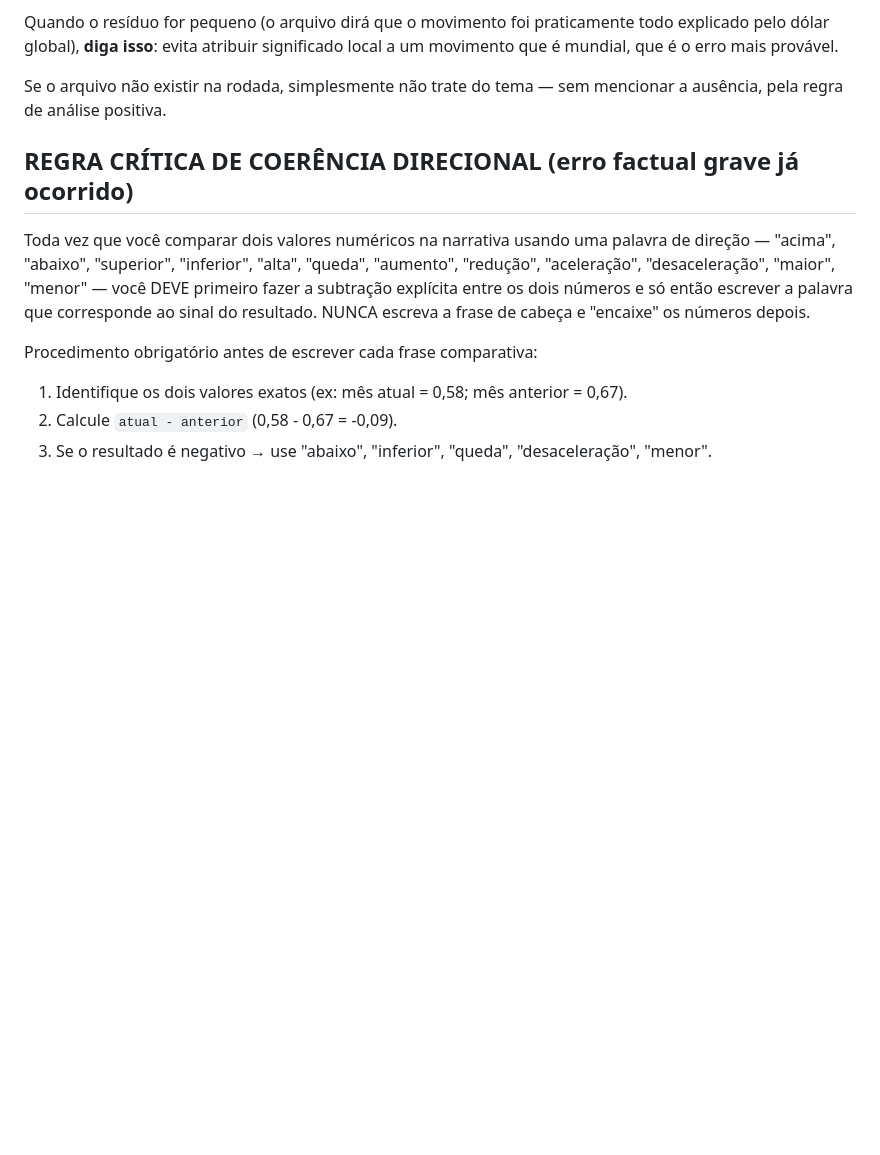
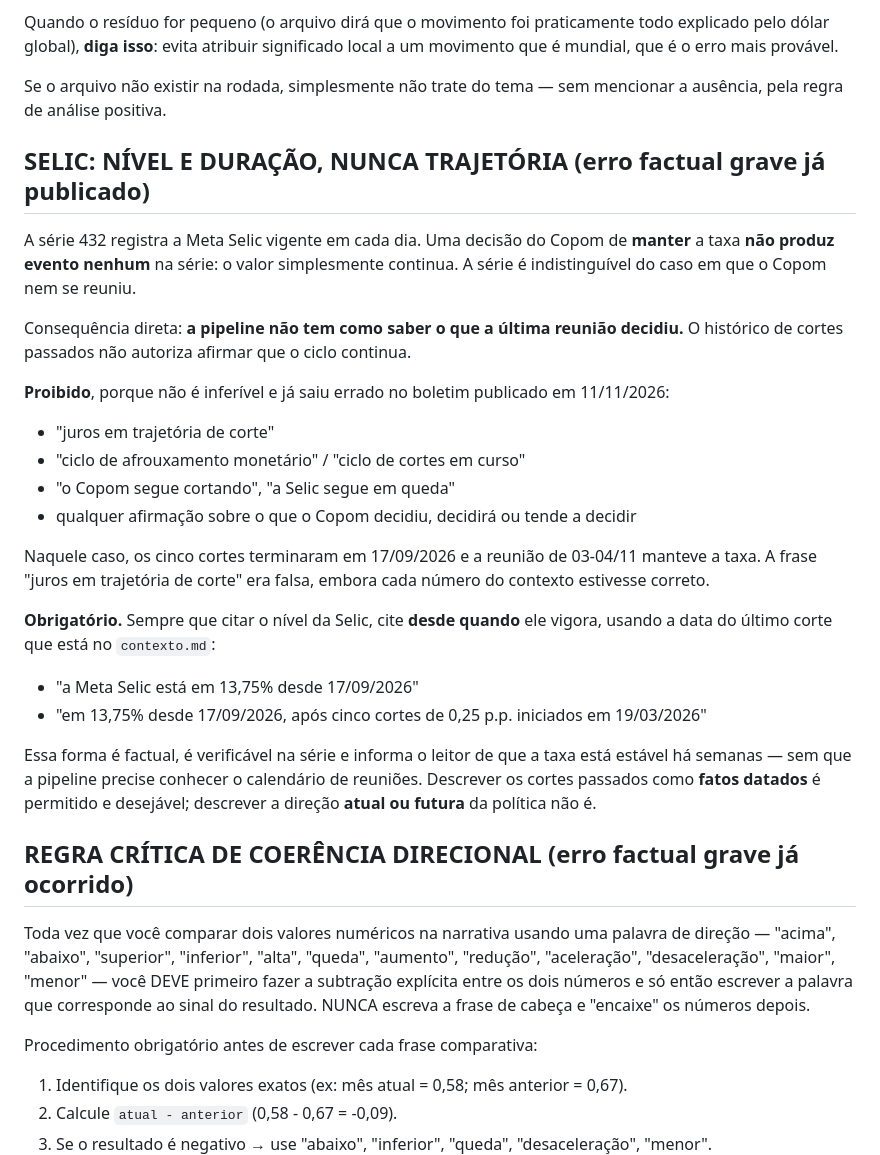
Before and after one commit to economistacase/boletim-macro-python, a Markdown page: .claude/agents/redator_relatorio.md, the part around the change. Rendered like a GitHub page; blank space fills up the shorter version.

```diff
--- a/.claude/agents/redator_relatorio.md
+++ b/.claude/agents/redator_relatorio.md
@@ -271,6 +271,39 @@ local a um movimento que é mundial, que é o erro mais provável.
 Se o arquivo não existir na rodada, simplesmente não trate do tema — sem
 mencionar a ausência, pela regra de análise positiva.
 
+## SELIC: NÍVEL E DURAÇÃO, NUNCA TRAJETÓRIA (erro factual grave já publicado)
+
+A série 432 registra a Meta Selic vigente em cada dia. Uma decisão do Copom de
+**manter** a taxa **não produz evento nenhum** na série: o valor simplesmente
+continua. A série é indistinguível do caso em que o Copom nem se reuniu.
+
+Consequência direta: **a pipeline não tem como saber o que a última reunião
+decidiu.** O histórico de cortes passados não autoriza afirmar que o ciclo
+continua.
+
+**Proibido**, porque não é inferível e já saiu errado no boletim publicado em
+11/11/2026:
+- "juros em trajetória de corte"
+- "ciclo de afrouxamento monetário" / "ciclo de cortes em curso"
+- "o Copom segue cortando", "a Selic segue em queda"
+- qualquer afirmação sobre o que o Copom decidiu, decidirá ou tende a decidir
+
+Naquele caso, os cinco cortes terminaram em 17/09/2026 e a reunião de 03-04/11
+manteve a taxa. A frase "juros em trajetória de corte" era falsa, embora cada
+número do contexto estivesse correto.
+
+**Obrigatório.** Sempre que citar o nível da Selic, cite **desde quando** ele
+vigora, usando a data do último corte que está no `contexto.md`:
+
+- "a Meta Selic está em 13,75% desde 17/09/2026"
+- "em 13,75% desde 17/09/2026, após cinco cortes de 0,25 p.p. iniciados em
+  19/03/2026"
+
+Essa forma é factual, é verificável na série e informa o leitor de que a taxa
+está estável há semanas — sem que a pipeline precise conhecer o calendário de
+reuniões. Descrever os cortes passados como **fatos datados** é permitido e
+desejável; descrever a direção **atual ou futura** da política não é.
+
 ## REGRA CRÍTICA DE COERÊNCIA DIRECIONAL (erro factual grave já ocorrido)
 
 Toda vez que você comparar dois valores numéricos na narrativa usando uma palavra de direção — "acima", "abaixo", "superior", "inferior", "alta", "queda", "aumento", "redução", "aceleração", "desaceleração", "maior", "menor" — você DEVE primeiro fazer a subtração explícita entre os dois números e só então escrever a palavra que corresponde ao sinal do resultado. NUNCA escreva a frase de cabeça e "encaixe" os números depois.
```
Also changed, not shown: .claude/agents/revisor_tecnico.md (+26 -1 lines).
